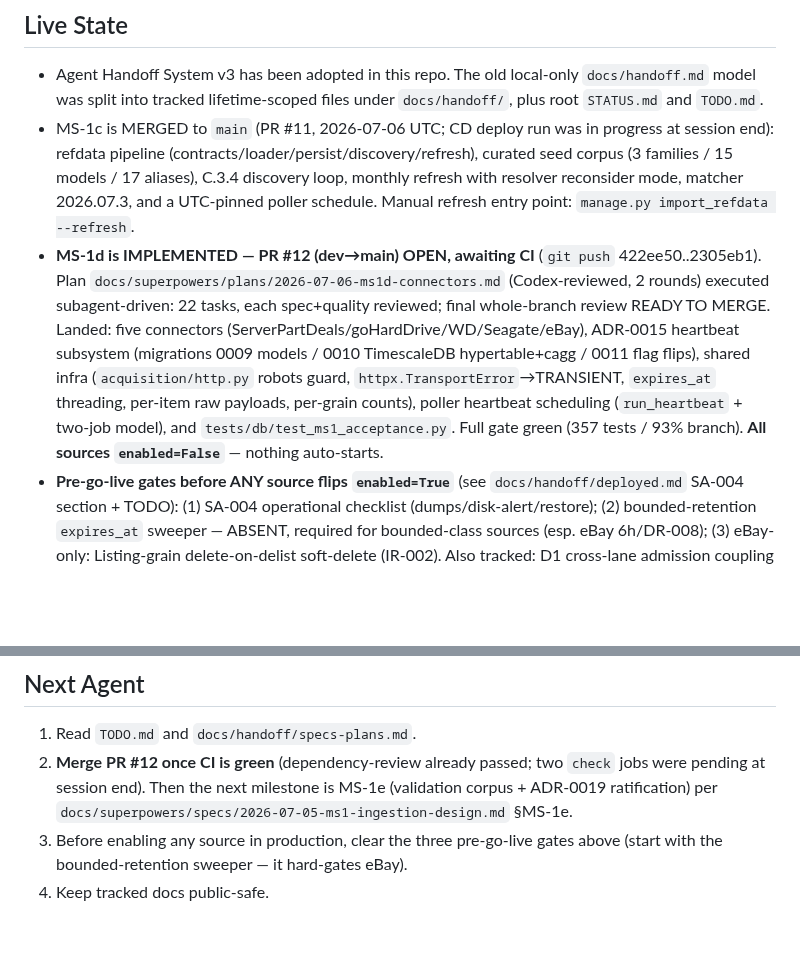
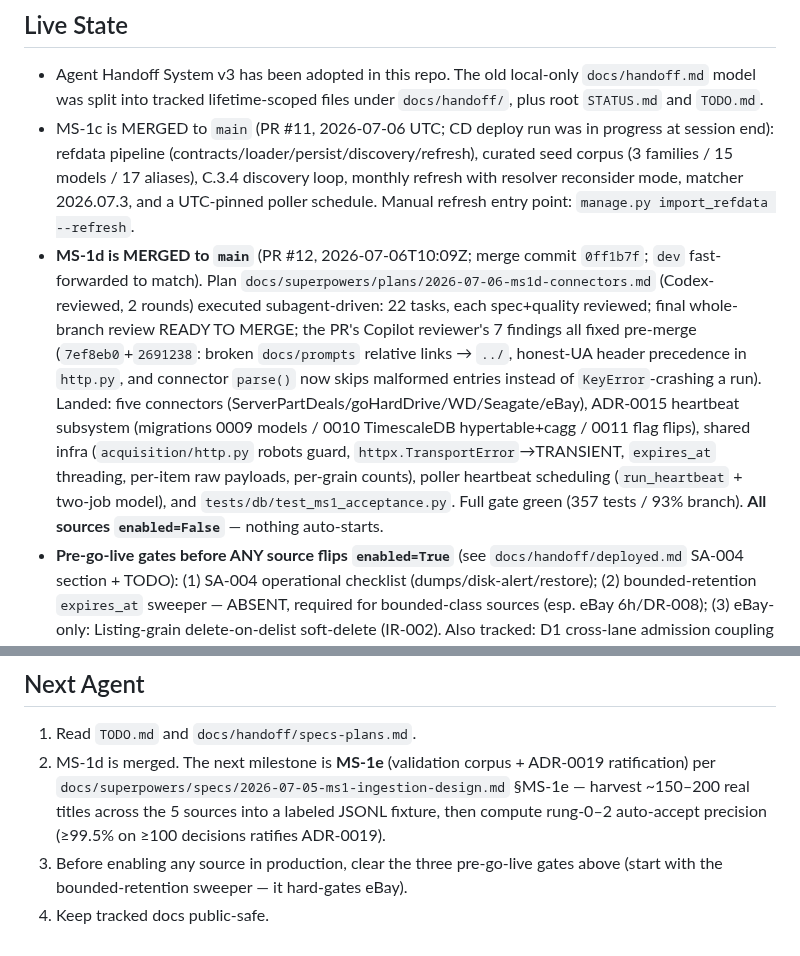
Before and after one commit to L3DigitalNet/disk-search, a Markdown page: docs/handoff/state.md, 2 parts joined by grey strips. GitHub-like rendering; blank space fills up the shorter version.

```diff
--- a/docs/handoff/state.md
+++ b/docs/handoff/state.md
@@ -13,7 +13,7 @@ Last updated: 2026-07-06
   families / 15 models / 17 aliases), C.3.4 discovery loop, monthly refresh
   with resolver reconsider mode, matcher 2026.07.3, and a UTC-pinned poller
   schedule. Manual refresh entry point: `manage.py import_refdata --refresh`.
-- **MS-1d is IMPLEMENTED — PR #12 (dev→main) OPEN, awaiting CI** (`git push` 422ee50..2305eb1). Plan `docs/superpowers/plans/2026-07-06-ms1d-connectors.md` (Codex-reviewed, 2 rounds) executed subagent-driven: 22 tasks, each spec+quality reviewed; final whole-branch review READY TO MERGE. Landed: five connectors (ServerPartDeals/goHardDrive/WD/Seagate/eBay), ADR-0015 heartbeat subsystem (migrations 0009 models / 0010 TimescaleDB hypertable+cagg / 0011 flag flips), shared infra (`acquisition/http.py` robots guard, `httpx.TransportError`→TRANSIENT, `expires_at` threading, per-item raw payloads, per-grain counts), poller heartbeat scheduling (`run_heartbeat` + two-job model), and `tests/db/test_ms1_acceptance.py`. Full gate green (357 tests / 93% branch). **All sources `enabled=False`** — nothing auto-starts.
+- **MS-1d is MERGED to `main`** (PR #12, 2026-07-06T10:09Z; merge commit `0ff1b7f`; `dev` fast-forwarded to match). Plan `docs/superpowers/plans/2026-07-06-ms1d-connectors.md` (Codex-reviewed, 2 rounds) executed subagent-driven: 22 tasks, each spec+quality reviewed; final whole-branch review READY TO MERGE; the PR's Copilot reviewer's 7 findings all fixed pre-merge (`7ef8eb0`+`2691238`: broken `docs/prompts` relative links → `../`, honest-UA header precedence in `http.py`, and connector `parse()` now skips malformed entries instead of `KeyError`-crashing a run). Landed: five connectors (ServerPartDeals/goHardDrive/WD/Seagate/eBay), ADR-0015 heartbeat subsystem (migrations 0009 models / 0010 TimescaleDB hypertable+cagg / 0011 flag flips), shared infra (`acquisition/http.py` robots guard, `httpx.TransportError`→TRANSIENT, `expires_at` threading, per-item raw payloads, per-grain counts), poller heartbeat scheduling (`run_heartbeat` + two-job model), and `tests/db/test_ms1_acceptance.py`. Full gate green (357 tests / 93% branch). **All sources `enabled=False`** — nothing auto-starts.
 - **Pre-go-live gates before ANY source flips `enabled=True`** (see `docs/handoff/deployed.md` SA-004 section + TODO): (1) SA-004 operational checklist (dumps/disk-alert/restore); (2) bounded-retention `expires_at` sweeper — ABSENT, required for bounded-class sources (esp. eBay 6h/DR-008); (3) eBay-only: Listing-grain delete-on-delist soft-delete (IR-002). Also tracked: D1 cross-lane admission coupling (a slow-repair-job failure can backoff-silence the fast heartbeat up to 24h — per-lane scheduling redesign, out of MS-1d scope).
 - Recon carry-forwards (in TODO): goHardDrive `CATEGORY_URL` + WD `query=recertified` (surfaces consumer recert, not the enterprise facet) need live-selector confirmation at go-live.
 - Local DB note: DB-backed tests need TimescaleDB. On this workstation, use
@@ -30,6 +30,6 @@ Last updated: 2026-07-06
 ## Next Agent
 
 1. Read `TODO.md` and `docs/handoff/specs-plans.md`.
-2. **Merge PR #12 once CI is green** (dependency-review already passed; two `check` jobs were pending at session end). Then the next milestone is MS-1e (validation corpus + ADR-0019 ratification) per `docs/superpowers/specs/2026-07-05-ms1-ingestion-design.md` §MS-1e.
+2. MS-1d is merged. The next milestone is **MS-1e** (validation corpus + ADR-0019 ratification) per `docs/superpowers/specs/2026-07-05-ms1-ingestion-design.md` §MS-1e — harvest ~150–200 real titles across the 5 sources into a labeled JSONL fixture, then compute rung-0–2 auto-accept precision (≥99.5% on ≥100 decisions ratifies ADR-0019).
 3. Before enabling any source in production, clear the three pre-go-live gates above (start with the bounded-retention sweeper — it hard-gates eBay).
 4. Keep tracked docs public-safe.
```
Also changed, not shown: STATUS.md (+2 -2 lines), 1 other file.
